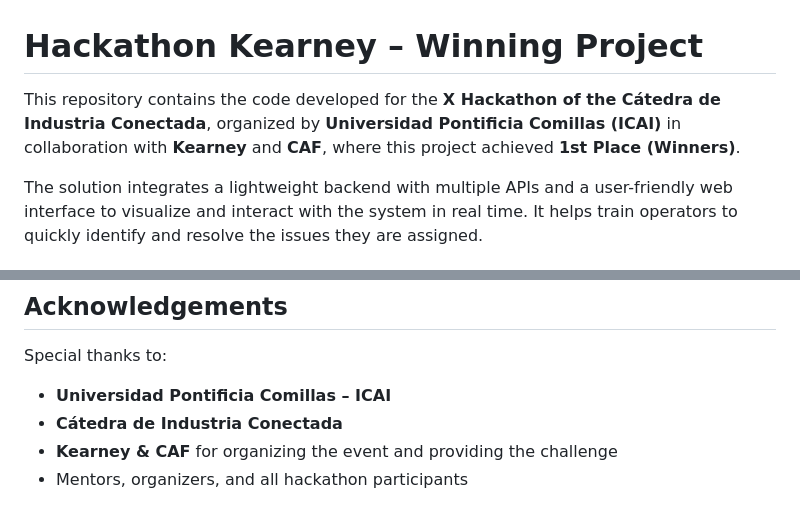
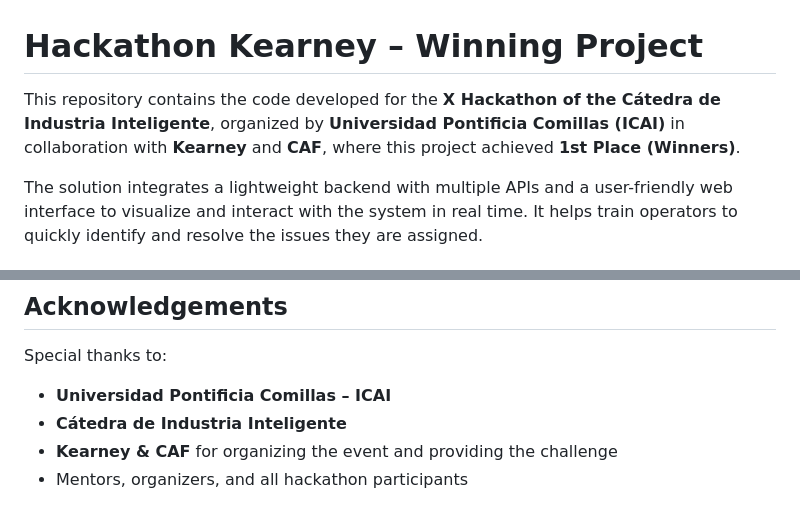
Before and after one commit to rdgzmanuel/hackathon_kearney, a Markdown page: README.md, 2 parts joined by grey strips. Rendered like a GitHub page.

```diff
--- a/README.md
+++ b/README.md
@@ -1,6 +1,6 @@
 # Hackathon Kearney – Winning Project
 
-This repository contains the code developed for the **X Hackathon of the Cátedra de Industria Conectada**, organized by **Universidad Pontificia Comillas (ICAI)** in collaboration with **Kearney** and **CAF**, where this project achieved **1st Place (Winners)**.
+This repository contains the code developed for the **X Hackathon of the Cátedra de Industria Inteligente**, organized by **Universidad Pontificia Comillas (ICAI)** in collaboration with **Kearney** and **CAF**, where this project achieved **1st Place (Winners)**.
 
 The solution integrates a lightweight backend with multiple APIs and a user-friendly web interface to visualize and interact with the system in real time. It helps train operators to quickly identify and resolve the issues they are assigned.
 
@@ -164,6 +164,6 @@ print(response.json())
 Special thanks to:
 
 - **Universidad Pontificia Comillas – ICAI**
-- **Cátedra de Industria Conectada**
+- **Cátedra de Industria Inteligente**
 - **Kearney & CAF** for organizing the event and providing the challenge
 - Mentors, organizers, and all hackathon participants
```
